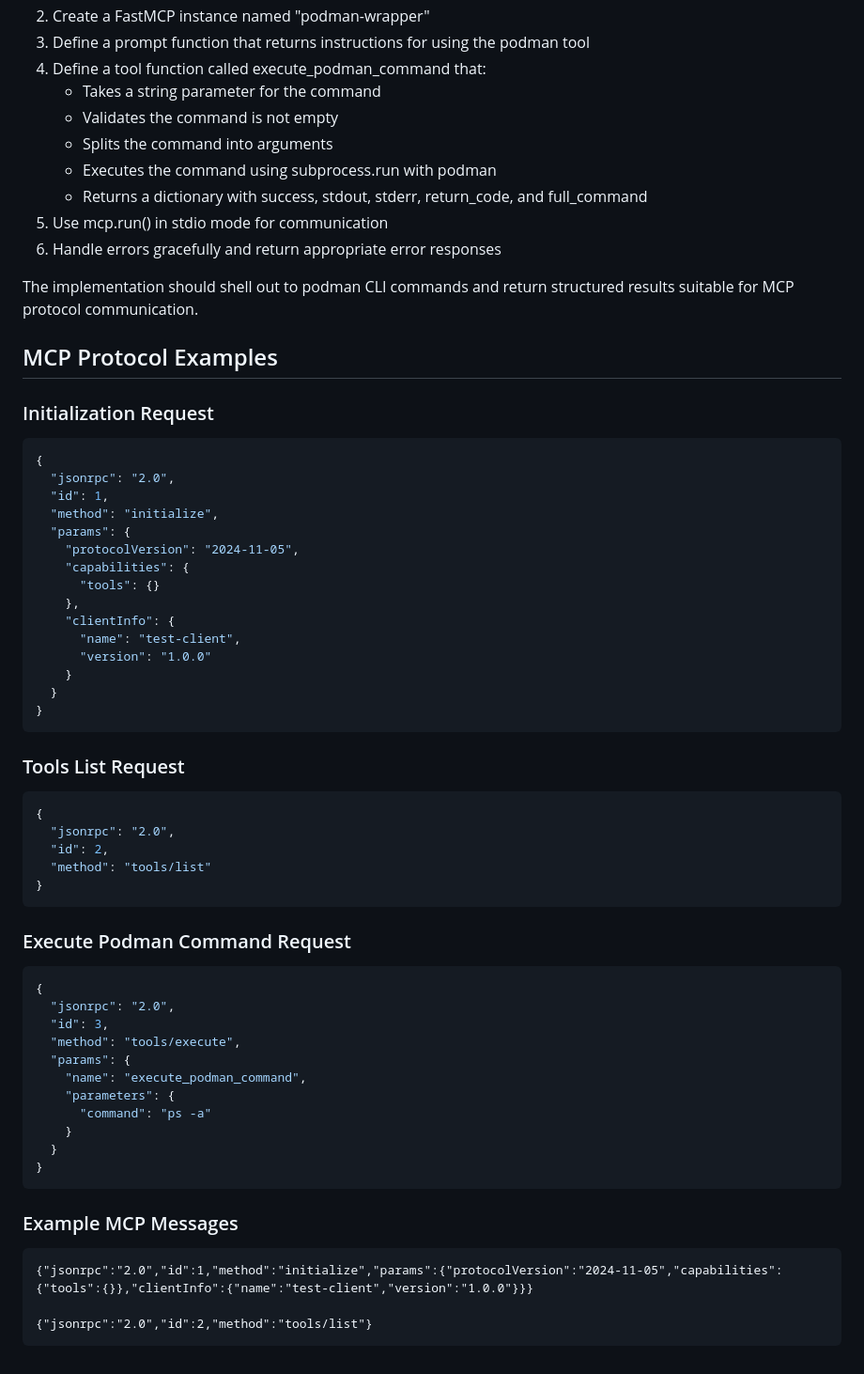
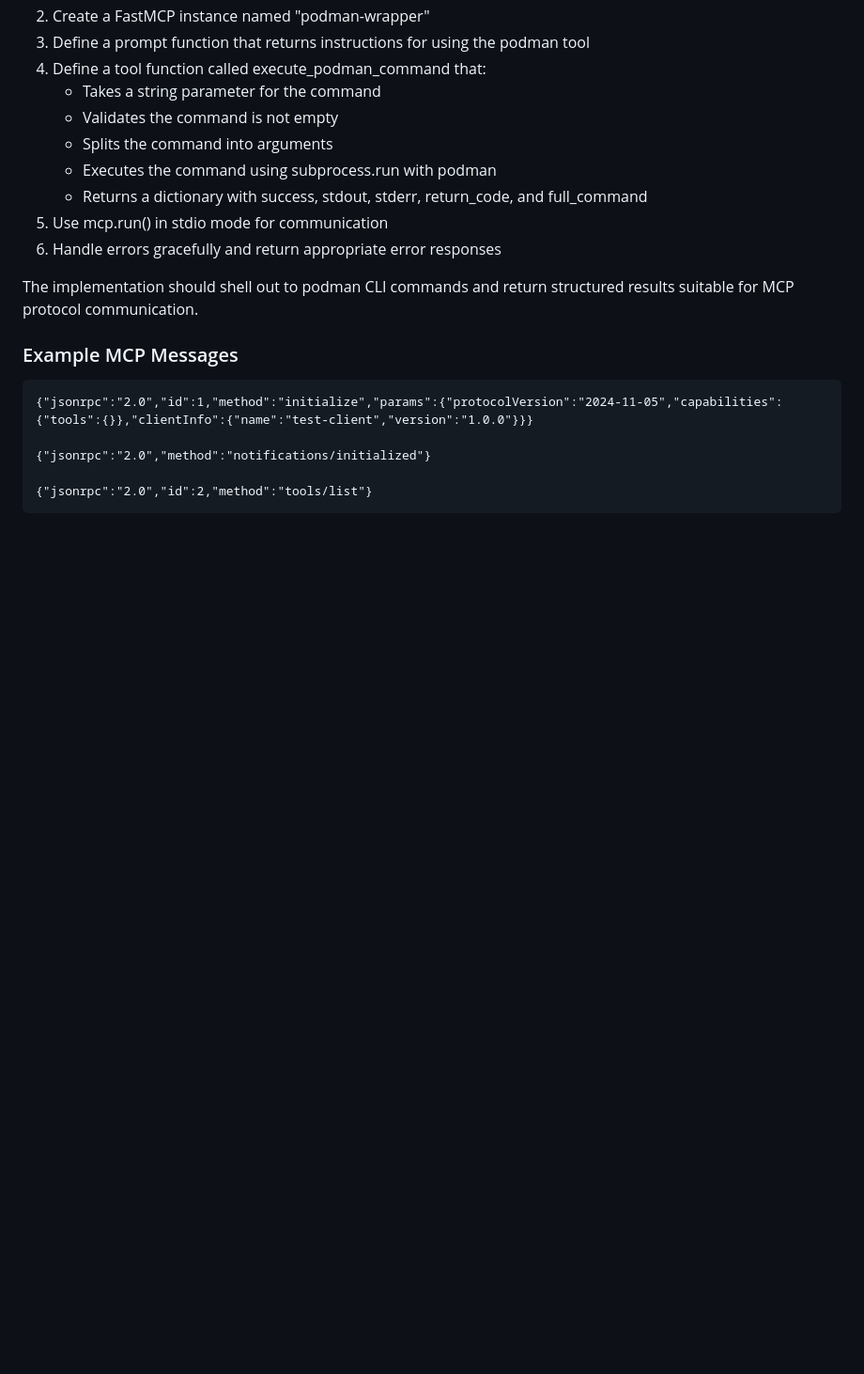
Before and after one commit to roby2358/mcp-wrappers, a Markdown page: podman/README.md, the part around the change printed below. Shown: that part at 94% size. GitHub-like rendering; blank space fills up the shorter version.

Commit message:
Fix protocol messages for README

````diff
--- a/podman/README.md
+++ b/podman/README.md
@@ -119,58 +100,12 @@ Create a Python script that implements a FastMCP wrapper for podman commands. Th
 
 The implementation should shell out to podman CLI commands and return structured results suitable for MCP protocol communication.
 
-## MCP Protocol Examples
-
-### Initialization Request
-
-```json
-{
-  "jsonrpc": "2.0",
-  "id": 1,
-  "method": "initialize",
-  "params": {
-    "protocolVersion": "2024-11-05",
-    "capabilities": {
-      "tools": {}
-    },
-    "clientInfo": {
-      "name": "test-client",
-      "version": "1.0.0"
-    }
-  }
-}
-```
-
-### Tools List Request
-
-```json
-{
-  "jsonrpc": "2.0",
-  "id": 2,
-  "method": "tools/list"
-}
-```
-
-### Execute Podman Command Request
-
-```json
-{
-  "jsonrpc": "2.0",
-  "id": 3,
-  "method": "tools/execute",
-  "params": {
-    "name": "execute_podman_command",
-    "parameters": {
-      "command": "ps -a"
-    }
-  }
-}
-```
-
 ### Example MCP Messages
 
 ```
 {"jsonrpc":"2.0","id":1,"method":"initialize","params":{"protocolVersion":"2024-11-05","capabilities":{"tools":{}},"clientInfo":{"name":"test-client","version":"1.0.0"}}}
 
+{"jsonrpc":"2.0","method":"notifications/initialized"}
+
 {"jsonrpc":"2.0","id":2,"method":"tools/list"}
 ```
````
Also changed, not shown: other parts of podman/README.md (+10 -29 lines).
